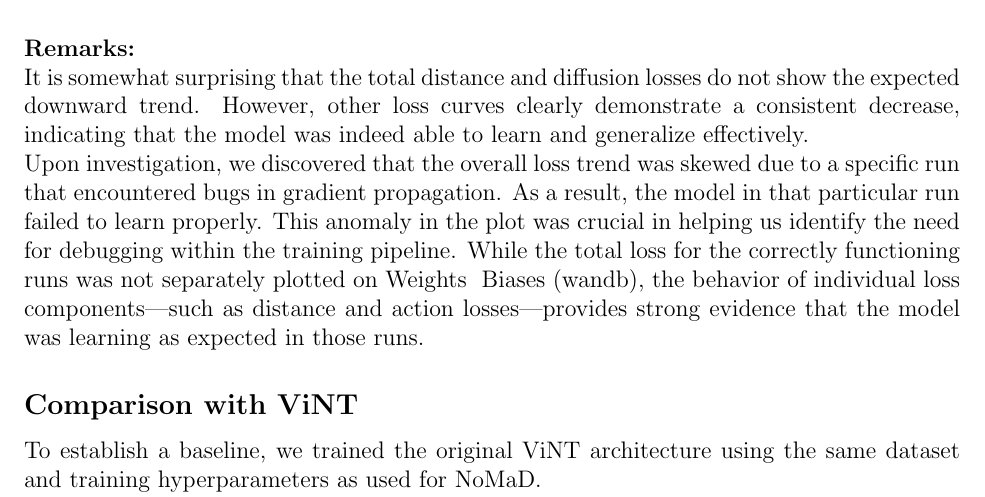
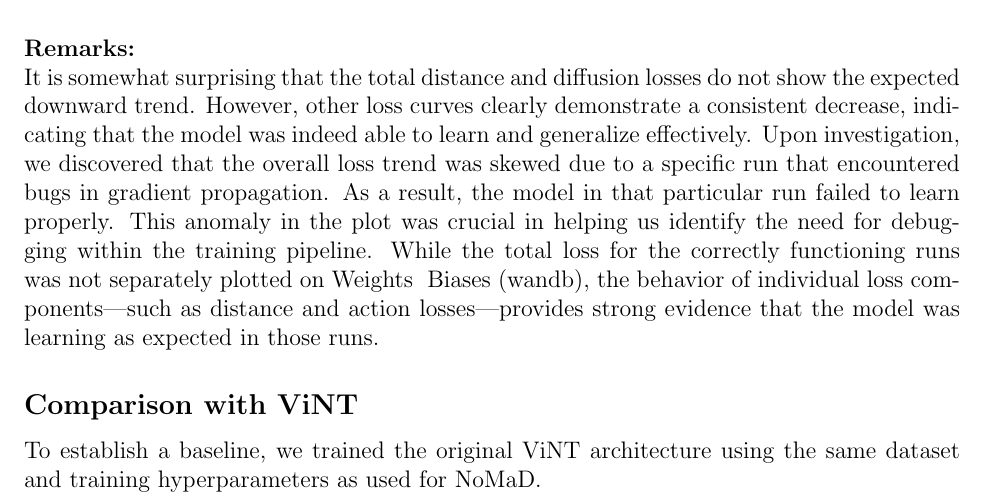
Before and after one commit to Aureola21/Report_Nomad, a LaTeX paper (report.tex): part of page 15 of 32 before the commit and part of page 15 of 31 after it, cut so that both start at the same text. Compiled offline with pdfLaTeX.

Commit message:
finalupdates

```diff
--- a/report.tex
+++ b/report.tex
@@ -440,8 +440,9 @@ We set the goal mask $m = 1$ to evaluate the model's performance in open-ended e
         \label{fig:total_loss}
     \end{subfigure}
     \end{figure}
+
 \noindent \textbf{Remarks:}\\
-It is somewhat surprising that the total distance and diffusion losses do not show the expected downward trend. However, other loss curves clearly demonstrate a consistent decrease, indicating that the model was indeed able to learn and generalize effectively.\\
+It is somewhat surprising that the total distance and diffusion losses do not show the expected downward trend. However, other loss curves clearly demonstrate a consistent decrease, indicating that the model was indeed able to learn and generalize effectively.
 Upon investigation, we discovered that the overall loss trend was skewed due to a specific run that encountered bugs in gradient propagation. As a result, the model in that particular run failed to learn properly. This anomaly in the plot was crucial in helping us identify the need for debugging within the training pipeline.
 While the total loss for the correctly functioning runs was not separately plotted on Weights & Biases (wandb), the behavior of individual loss components—such as distance and action losses—provides strong evidence that the model was learning as expected in those runs.
 \subsection*{Comparison with ViNT}
```
Also changed, not shown: images/test_action_sample_vint.png (added), images/test_action_sample_vint_2.png (added), 7 other files.
